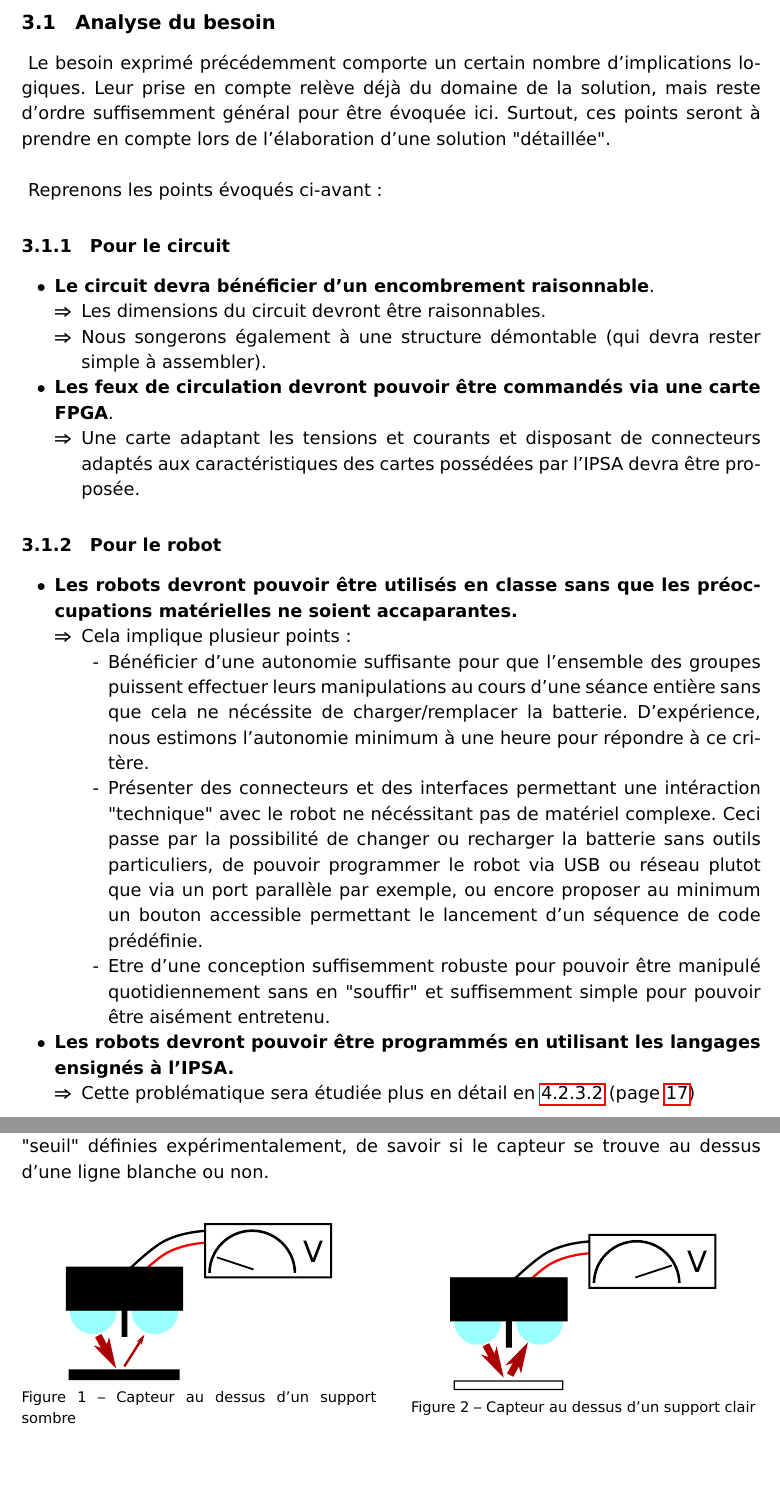
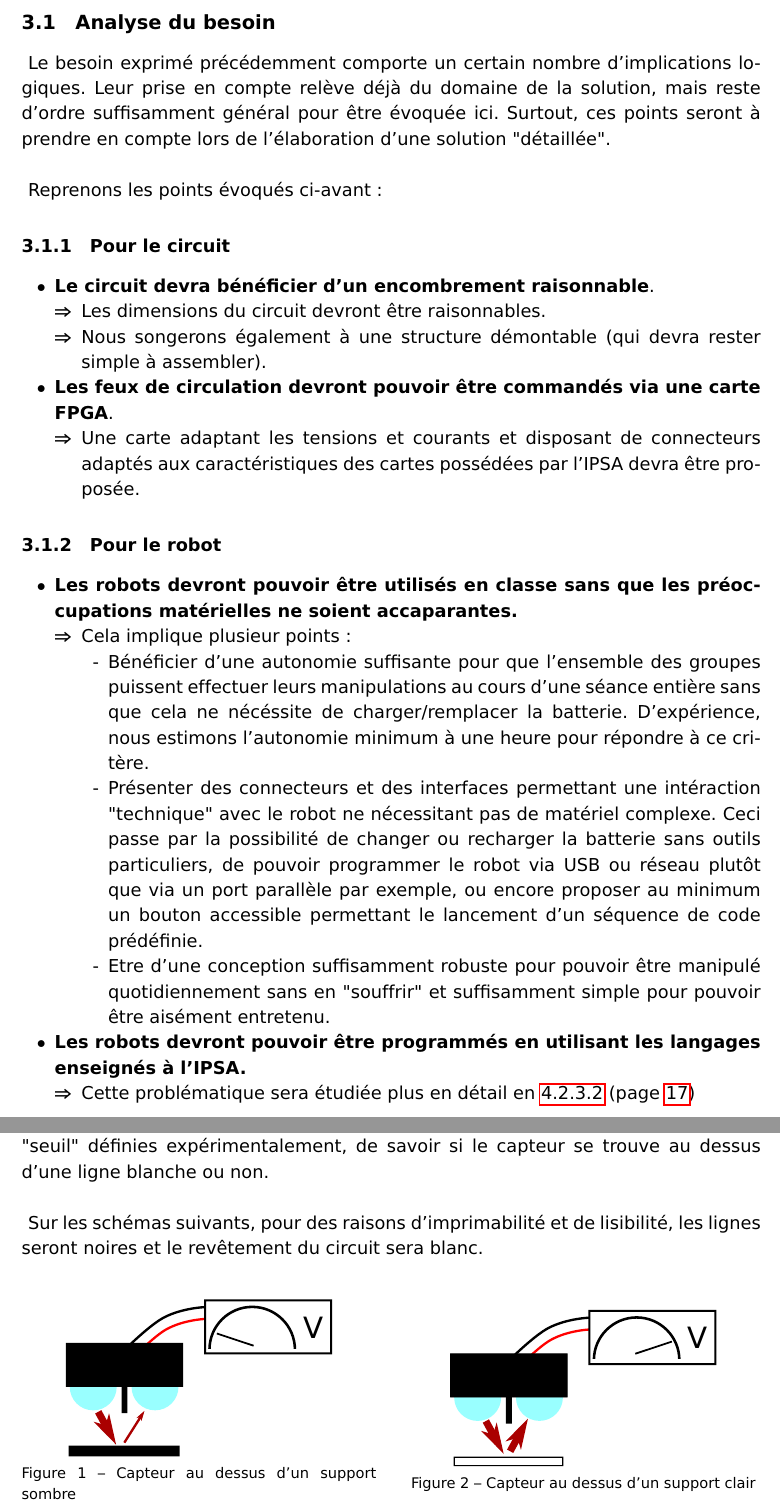
Before and after one commit to GBhack/IPSAcars, a LaTeX document (Rapport/LaTeX/rapport.tex, which reads Rapport/LaTeX/chapitres/2_etudeBesoin.tex, Rapport/LaTeX/chapitres/3_elaborationSolution.tex): two parts of pages 8 and 12 of 35, joined at a grey line, cut so that both start at the same text, the shorter picture padded with empty space. Compiled offline with pdfLaTeX.

Commit message:
Corrections du rapport + Carte Mère

```diff
--- a/Rapport/LaTeX/chapitres/2_etudeBesoin.tex
+++ b/Rapport/LaTeX/chapitres/2_etudeBesoin.tex
@@ -1,7 +1,7 @@
 \subsection{Analyse du besoin}
 
 Le besoin exprimé précédemment comporte un certain nombre d'implications logiques.
-Leur prise en compte relève déjà du domaine de la solution, mais reste d'ordre suffisemment général pour être évoquée ici. Surtout, ces points seront à prendre en compte lors de l'élaboration d'une solution "détaillée".\\
+Leur prise en compte relève déjà du domaine de la solution, mais reste d'ordre suffisamment général pour être évoquée ici. Surtout, ces points seront à prendre en compte lors de l'élaboration d'une solution "détaillée".\\
 
 Reprenons les points évoqués ci-avant:
 
@@ -29,11 +29,11 @@
 				\item Cela implique plusieur points :
 				\begin{itemize}
 					\item Bénéficier d'une autonomie suffisante pour que l'ensemble des groupes puissent effectuer leurs manipulations au cours d'une séance entière sans que cela ne nécéssite de charger/remplacer la batterie. D'expérience, nous estimons l'autonomie minimum à une heure pour répondre à ce critère.
-					\item Présenter des connecteurs et des interfaces permettant une intéraction "technique" avec le robot ne nécéssitant pas de matériel complexe. Ceci passe par la possibilité de changer ou recharger la batterie sans outils particuliers, de pouvoir programmer le robot via USB ou réseau plutot que via un port parallèle par exemple, ou encore proposer au minimum un bouton accessible permettant le lancement d'un séquence de code prédéfinie.
-					\item Etre d'une conception suffisemment robuste pour pouvoir être manipulé quotidiennement sans en "souffir" et suffisemment simple pour pouvoir être aisément entretenu.
+					\item Présenter des connecteurs et des interfaces permettant une intéraction "technique" avec le robot ne nécessitant pas de matériel complexe. Ceci passe par la possibilité de changer ou recharger la batterie sans outils particuliers, de pouvoir programmer le robot via USB ou réseau plutôt que via un port parallèle par exemple, ou encore proposer au minimum un bouton accessible permettant le lancement d'un séquence de code prédéfinie.
+					\item Etre d'une conception suffisamment robuste pour pouvoir être manipulé quotidiennement sans en "souffrir" et suffisamment simple pour pouvoir être aisément entretenu.
 				\end{itemize}
 			\end{itemize}
-			\item \textbf{Les robots devront pouvoir être programmés en utilisant les langages ensignés à l'IPSA.}
+			\item \textbf{Les robots devront pouvoir être programmés en utilisant les langages enseignés à l'IPSA.}
 			\begin{itemize}
 				\item Cette problématique sera étudiée plus en détail en \ref{Solution-controleur} (page \pageref{Solution-controleur})
 			\end{itemize}
--- a/Rapport/LaTeX/chapitres/3_elaborationSolution.tex
+++ b/Rapport/LaTeX/chapitres/3_elaborationSolution.tex
@@ -13,6 +13,8 @@
 
 		Une loi linéaire lie la tension lue en sortie de capteur à l'intensité reçue.\\
 		Une simple lecture de cette tension permet, après comparaison avec des valeurs "seuil" définies expérimentalement, de savoir si le capteur se trouve au dessus d'une ligne blanche ou non.\\
+
+		Sur les schémas suivants, pour des raisons d'imprimabilité et de lisibilité, les lignes seront noires et le revêtement du circuit sera blanc.\\
 
 		\begin{figure}[ht!]
 			\centering
```
Also changed, not shown: Rapport/LaTeX/chapitres/1_definitionBesoin.tex (+1 -1 lines), Rapport/LaTeX/rapport.tex (+2 -2 lines), Rapport/LaTeX/Outputs/rapport.pdf, Rapport/LaTeX/chapitres/2_etudeBesoin.tex (2 more changed lines), Rapport/LaTeX/chapitres/3_elaborationSolution.tex (8 more changed lines), 4 other files.
